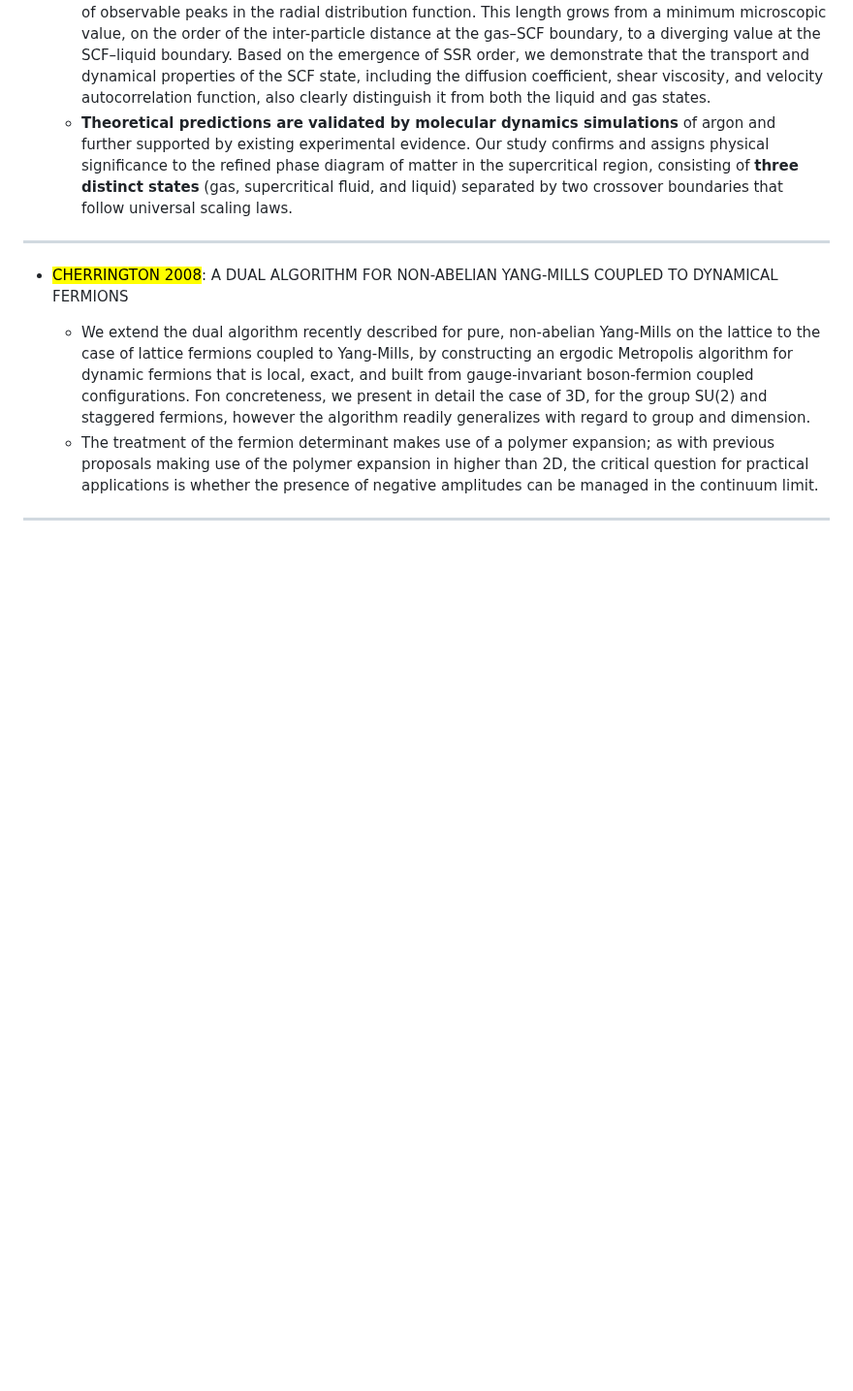
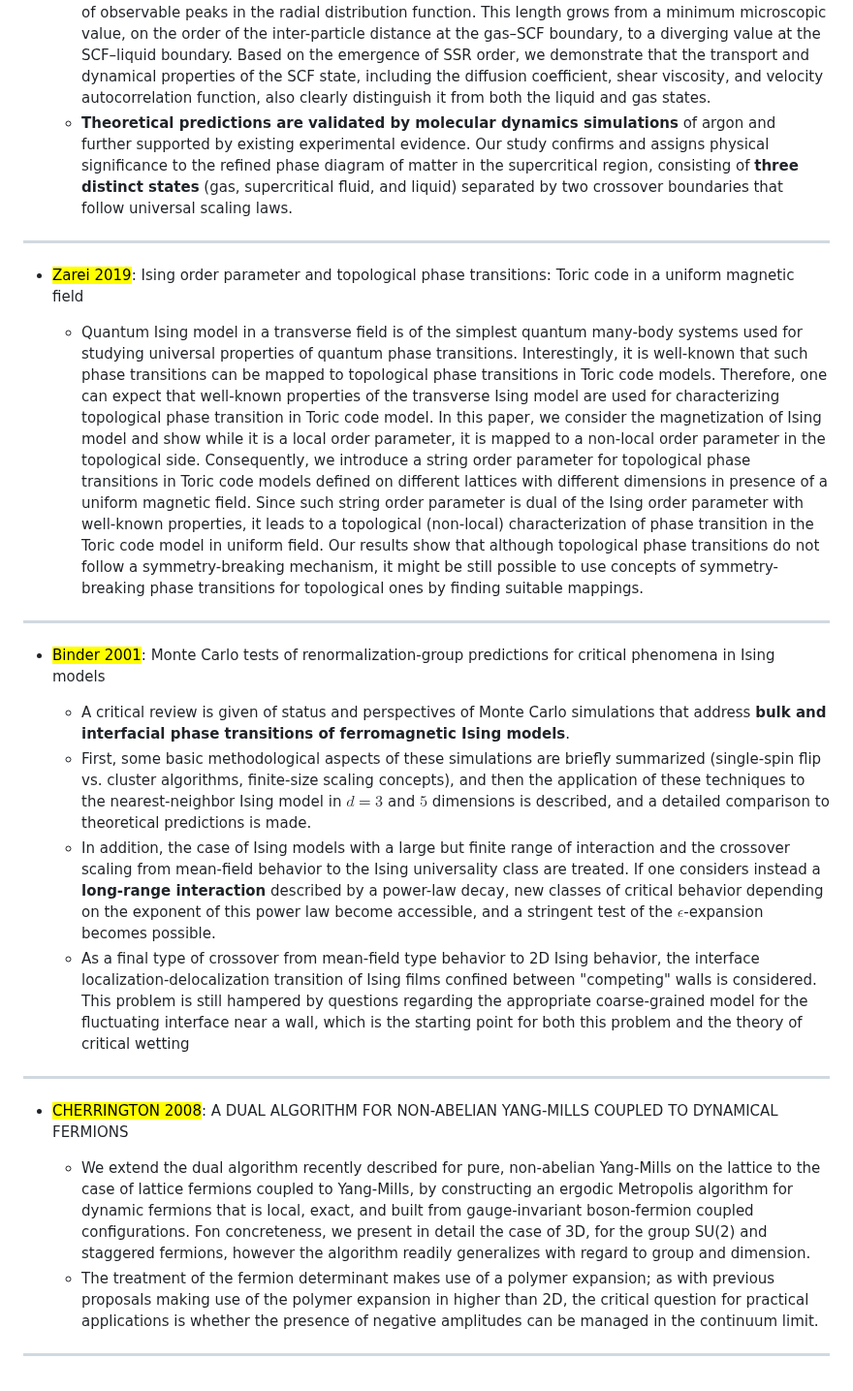
Before and after one commit to Lopez-504/Vremia, a Markdown page: ListOfPapers/Simulations.md, the part around one of its changes. Shown at 97% size. Drawn GitHub-style; blank space fills up the shorter version.

```diff
--- a/ListOfPapers/Simulations.md
+++ b/ListOfPapers/Simulations.md
@@ -110,6 +128,21 @@
 
 ---
 
+- <mark>Zarei 2019</mark>: Ising order parameter and topological phase transitions: Toric code in a uniform magnetic field
+
+	- Quantum Ising model in a transverse field is of the simplest quantum many-body systems used for studying universal properties of quantum phase transitions. Interestingly, it is well-known that such phase transitions can be mapped to topological phase transitions in Toric code models. Therefore, one can expect that well-known properties of the transverse Ising model are used for characterizing topological phase transition in Toric code model. In this paper, we consider the magnetization of Ising model and show while it is a local order parameter, it is mapped to a non-local order parameter in the topological side. Consequently, we introduce a string order parameter for topological phase transitions in Toric code models defined on different lattices with different dimensions in presence of a uniform magnetic field. Since such string order parameter is dual of the Ising order parameter with well-known properties, it leads to a topological (non-local) characterization of phase transition in the Toric code model in uniform field. Our results show that although topological phase transitions do not follow a symmetry-breaking mechanism, it might be still possible to use concepts of symmetry- breaking phase transitions for topological ones by finding suitable mappings.
+
+---
+
+- <mark>Binder 2001</mark>: Monte Carlo tests of renormalization-group predictions for critical phenomena in Ising models
+
+	- A critical review is given of status and perspectives of Monte Carlo simulations that address **bulk and interfacial phase transitions of ferromagnetic Ising models**.
+	- First, some basic methodological aspects of these simulations are briefly summarized (single-spin flip vs. cluster algorithms, finite-size scaling concepts), and then the application of these techniques to the nearest-neighbor Ising model in $d=3$ and $5$ dimensions is described, and a detailed comparison to theoretical predictions is made.
+	- In addition, the case of Ising models with a large but finite range of interaction and the crossover scaling from mean-field behavior to the Ising universality class are treated. If one considers instead a **long-range interaction** described by a power-law decay, new classes of critical behavior depending on the exponent of this power law become accessible, and a stringent test of the $\epsilon$-expansion becomes possible.
+	- As a final type of crossover from mean-field type behavior to 2D Ising behavior, the interface localization-delocalization transition of Ising films confined between "competing" walls is considered. This problem is still hampered by questions regarding the appropriate coarse-grained model for the fluctuating interface near a wall, which is the starting point for both this problem and the theory of critical wetting
+
+---
+
 - <mark>CHERRINGTON 2008</mark>: A DUAL ALGORITHM FOR NON-ABELIAN YANG-MILLS COUPLED TO DYNAMICAL FERMIONS
 
 	- We extend the dual algorithm recently described for pure, non-abelian Yang-Mills on the lattice to the case of lattice fermions coupled to Yang-Mills, by constructing an ergodic Metropolis algorithm for dynamic fermions that is local, exact, and built from gauge-invariant boson-fermion coupled configurations. Fon concreteness, we present in detail the case of 3D, for the group SU(2) and staggered fermions, however the algorithm readily generalizes with regard to group and dimension.
```
Also changed, not shown: other parts of ListOfPapers/Simulations.md (+23 -5 lines).
